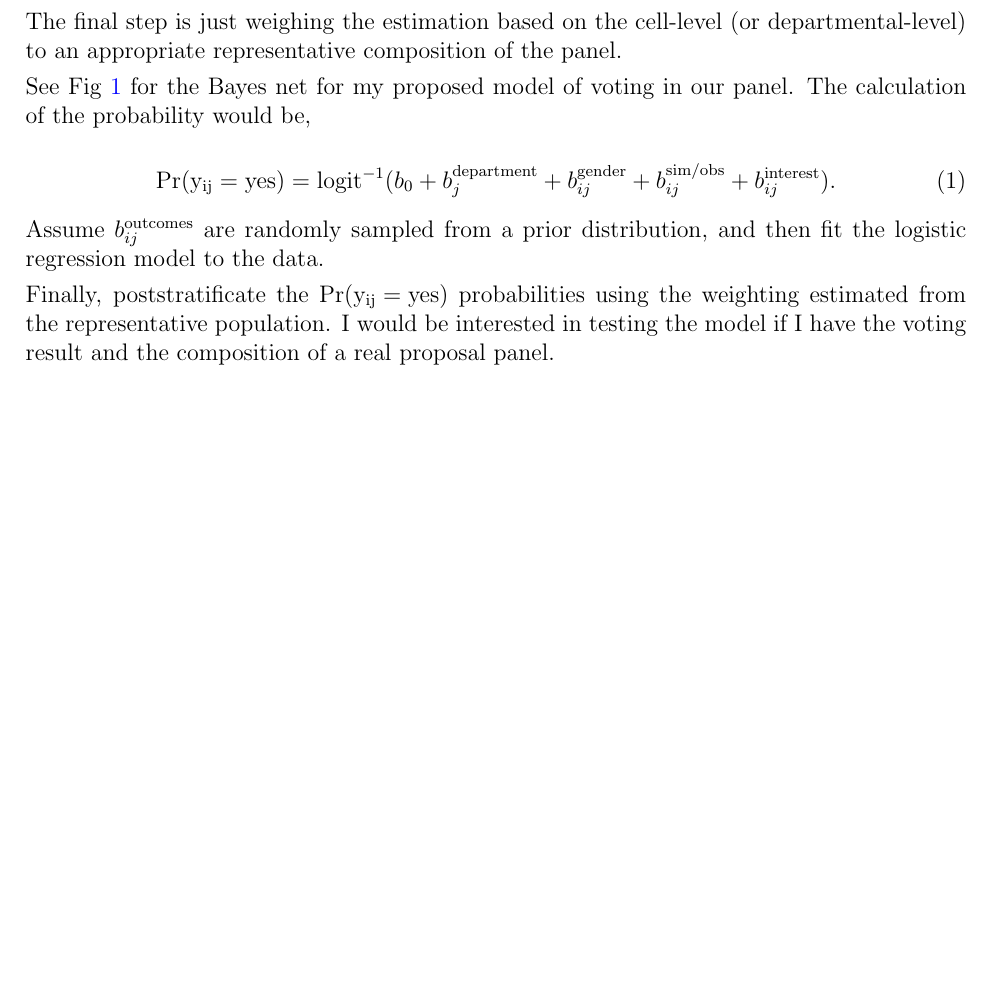
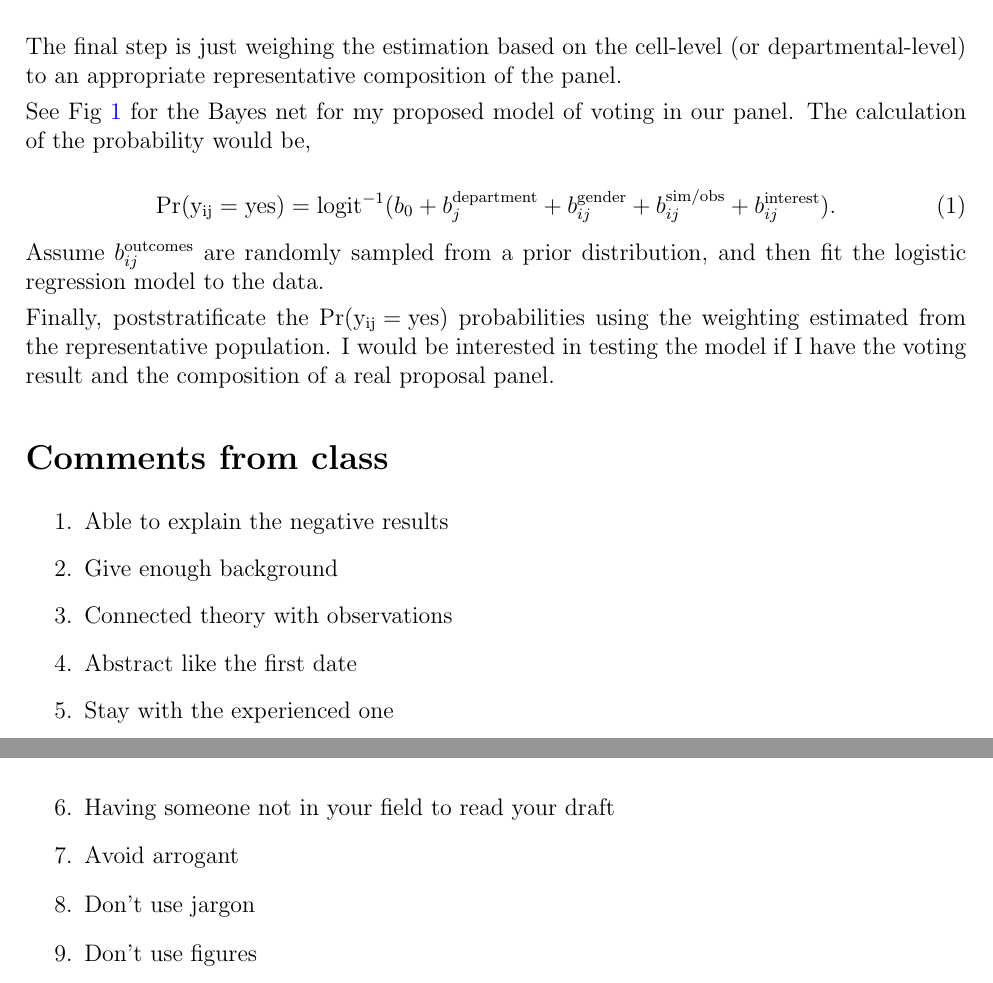
Before and after one commit to jibanCat/phys214_obsastro, a LaTeX problem sheet (hw3/hw3.tex): part of page 3 of 3 before the commit and two parts of pages 3 and 4 of 4 after it, the two joined at a grey line, cut so that both start at the same text, the shorter picture padded with empty space. Compiled offline with pdfLaTeX.

Commit message:
add comments from class

```diff
--- a/hw3/hw3.tex
+++ b/hw3/hw3.tex
@@ -172,4 +172,18 @@ Finally, poststratificate the $\mathrm{Pr(y_{ij} = yes)}$ probabilities using th
 weighting estimated from the representative population.
 I would be interested in testing the model if I have the voting result and the composition of a real proposal panel.
 
+\section*{Comments from class}
+
+\begin{enumerate}
+    \item Able to explain the negative results
+    \item Give enough background
+    \item Connected theory with observations
+    \item Abstract like the first date
+    \item Stay with the experienced one
+    \item Having someone not in your field to read your draft
+    \item Avoid arrogant
+    \item Don't use jargon
+    \item Don't use figures
+\end{enumerate}
+
 \end{document}
```
Also changed, not shown: hw3/hw3.pdf.
